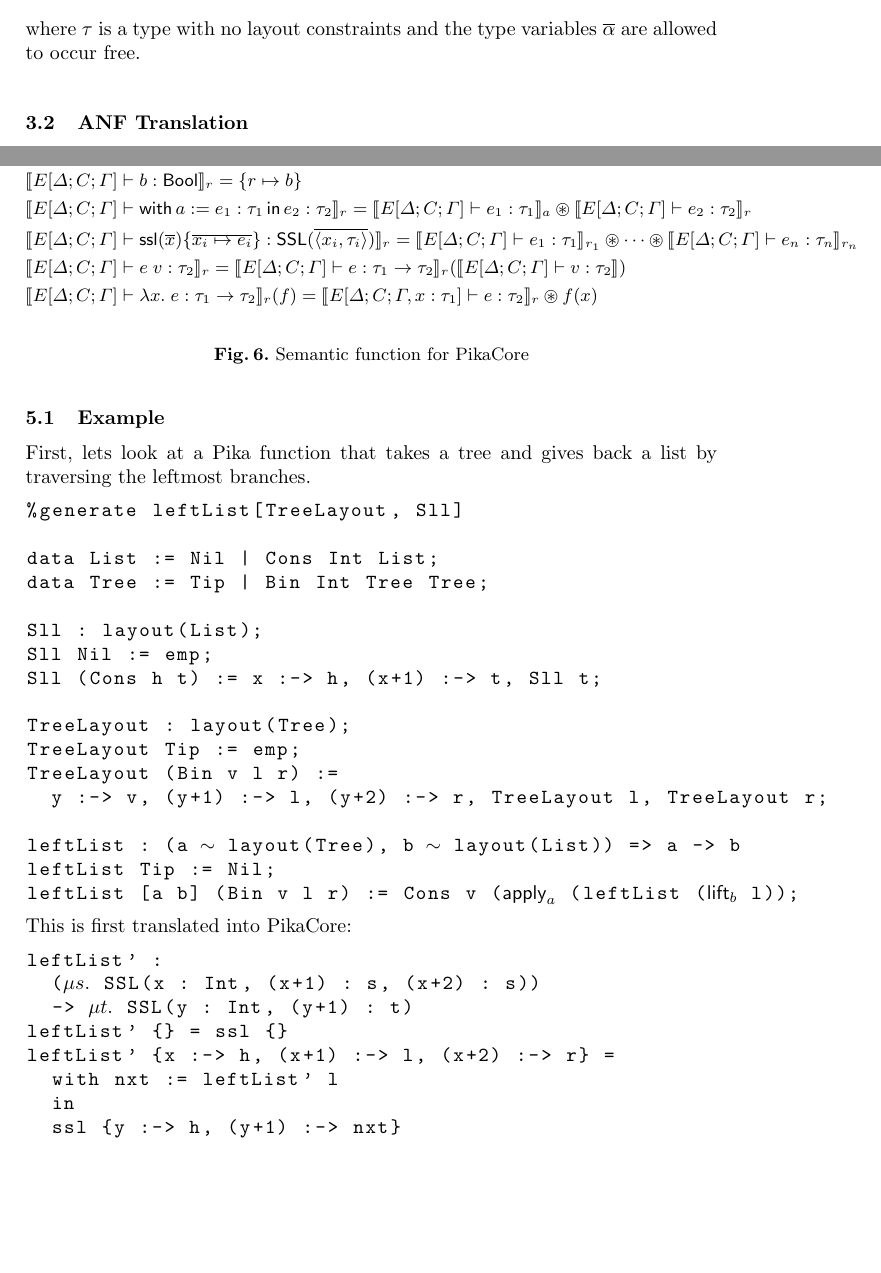
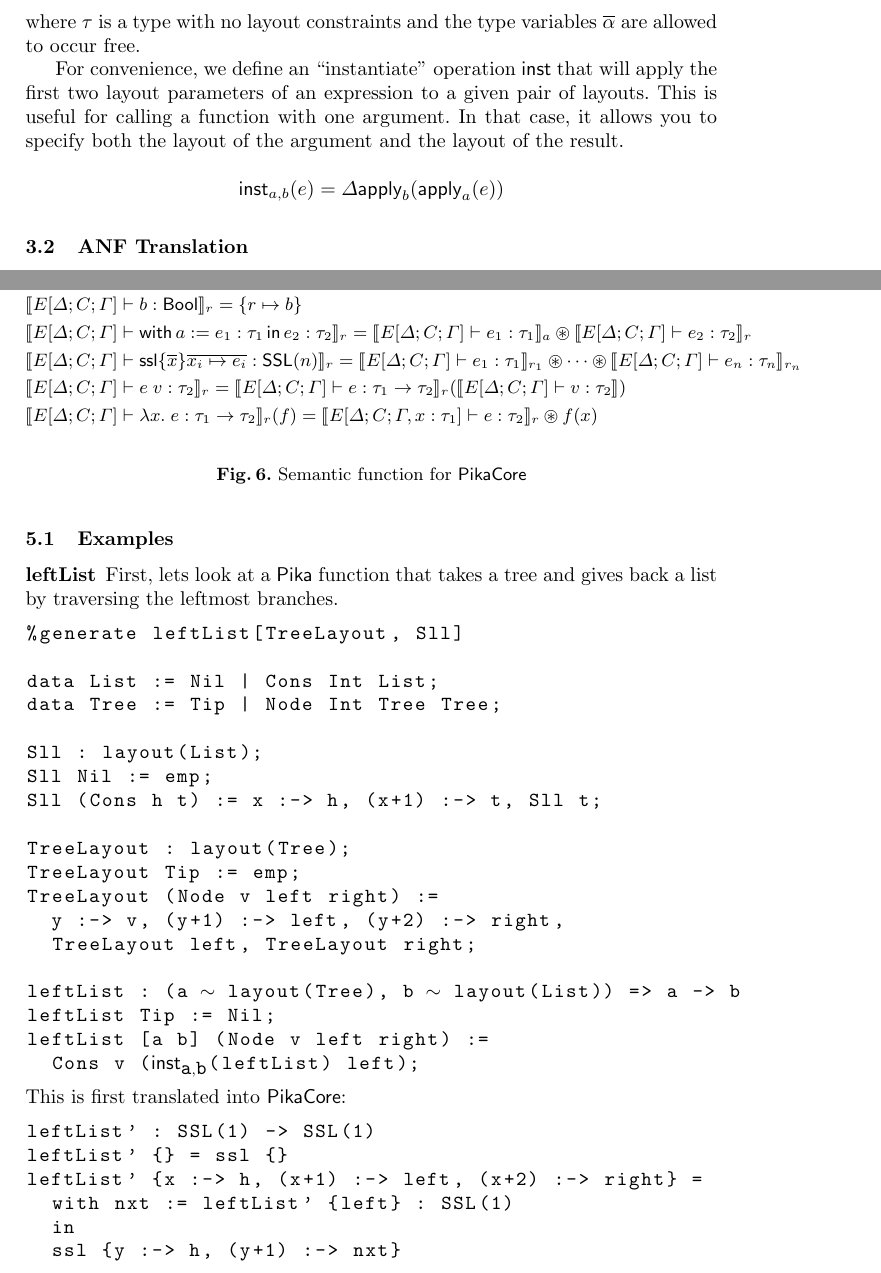
Before and after one commit to roboguy13/PikaC, a LaTeX paper (paper/paper.tex, which reads paper/codegen.tex, paper/defs.tex, paper/semantics.tex): two parts of pages 2 and 6 of 7, joined at a grey line, cut so that both start at the same text, the shorter picture padded with empty space. Compiled offline with pdfLaTeX.

Commit message:
inst; \Pika and \PikaCore

```diff
--- a/paper/codegen.tex
+++ b/paper/codegen.tex
@@ -9,14 +9,16 @@ The translation of PikaCore function into C is divided into the stages.
     previous stage
 \end{enumerate}
 
-\subsection{Example}
-First, lets look at a Pika function that takes a tree and gives back a list by traversing the leftmost branches.
+\subsection{Examples}
+
+\subsubsection{leftList}
+First, lets look at a \Pika{} function that takes a tree and gives back a list by traversing the leftmost branches.
 
 \begin{lstlisting}
 %generate leftList[TreeLayout, Sll]
 
 data List := Nil | Cons Int List;
-data Tree := Tip | Bin Int Tree Tree;
+data Tree := Tip | Node Int Tree Tree;
 
 Sll : layout(List);
 Sll Nil := emp;
@@ -24,24 +26,24 @@ Sll (Cons h t) := x :-> h, (x+1) :-> t, Sll t;
 
 TreeLayout : layout(Tree);
 TreeLayout Tip := emp;
-TreeLayout (Bin v l r) :=
-  y :-> v, (y+1) :-> l, (y+2) :-> r, TreeLayout l, TreeLayout r;
+TreeLayout (Node v left right) :=
+  y :-> v, (y+1) :-> left, (y+2) :-> right,
+  TreeLayout left, TreeLayout right;
 
 leftList : (a ~ layout(Tree), b ~ layout(List)) => a -> b
 leftList Tip := Nil;
-leftList [a b] (Bin v l r) := Cons v ($\apply_a$ (leftList ($\liftExpr_b$ l));
+leftList [a b] (Node v left right) :=
+  Cons v ($\instExpr_{\verb|a|,\verb|b|}$(leftList) left);
 \end{lstlisting}
 
 \noindent
-This is first translated into PikaCore:
+This is first translated into \PikaCore:
 
 \begin{lstlisting}
-leftList' :
-  ($\mu s.$ SSL(x : Int, (x+1) : s, (x+2) : s))
-  -> $\mu t.$ SSL(y : Int, (y+1) : t)
+leftList' : SSL(1) -> SSL(1)
 leftList' {} = ssl {}
-leftList' {x :-> h, (x+1) :-> l, (x+2) :-> r} =
-  with nxt := leftList' l
+leftList' {x :-> h, (x+1) :-> left, (x+2) :-> right} =
+  with nxt := leftList' {left} : SSL(1)
   in
   ssl {y :-> h, (y+1) :-> nxt}
 \end{lstlisting}
--- a/paper/defs.tex
+++ b/paper/defs.tex
@@ -4,7 +4,12 @@
 \newcommand*\bigcdot@[2]{\mathbin{\vcenter{\hbox{\scalebox{#2}{$\m@th#1\bullet$}}}}}
 \makeatother
 
-\newcommand{\labinfer} [3] [] {\infer[{\textsc{#1}}]{#2}{#3}}
+\newcommand {\Pika} {\textsf{Pika}}
+\newcommand {\PikaCore} {\textsf{PikaCore}}
+
+\newcommand {\instExpr} {\keyword{inst}}
+
+\newcommand {\labinfer} [3] [] {\infer[{\textsc{#1}}]{#2}{#3}}
 
 \newcommand {\keyword} [1] {\textsf{#1}}
 
@@ -37,6 +42,7 @@
 \newcommand {\layoutmatch} [1] {\keyword{layoutcase}\,#1\,\keyword{of}\,}
 
 \newcommand {\withIn} [1] {\keyword{with}\,#1\,\keyword{in}\,}
+\newcommand {\letPure} [1] {\keyword{letpure}\,#1\,\keyword{in}\,}
 
 % Based on https://tex.stackexchange.com/questions/451786/how-do-i-put-a-circle-around-a-symbol
 \makeatletter
@@ -78,7 +84,8 @@
 \newcommand {\desugars} {\steps_d}
 \newcommand {\anfsteps} {\steps_{\textsf{ANF}}}
 
-\newcommand {\ssl} [2] {\keyword{ssl}(#1) \{ #2 \}}
+% \newcommand {\ssl} [2] {\keyword{ssl}(#1) \{ #2 \}}
+\newcommand {\ssl} [1] {\keyword{ssl} \{ #1 \}}
 \newcommand {\SSL} {\keyword{SSL}}
 
 \newcommand {\Var} {\textsf{Var}}
--- a/paper/semantics.tex
+++ b/paper/semantics.tex
@@ -48,7 +48,7 @@ is the number of fields associated to the \textit{result} of the function.
   \\
   &\sem{E[\Delta;C;\Gamma] \vdash \withIn{a := e_1 : \tau_1} e_2 : \tau_2}_r = \sem{E[\Delta;C;\Gamma] \vdash e_1 : \tau_1}_a \osep \sem{E[\Delta;C;\Gamma] \vdash e_2 : \tau_2}_r
   \\
-  &\sem{E[\Delta;C;\Gamma] \vdash \ssl{\overline{x}}{\overline{x_i \mapsto e_i}} : \SSL(\overline{\langle x_i, \tau_i \rangle})}_r =
+  &\sem{E[\Delta;C;\Gamma] \vdash \ssl{\overline{x}}{\overline{x_i \mapsto e_i}} : \SSL(n)}_r =
     \sem{E[\Delta;C;\Gamma] \vdash e_1 : \tau_1}_{r_1} \osep \cdots \osep \sem{E[\Delta;C;\Gamma] \vdash e_n : \tau_n}_{r_n}
   \\
   &\sem{E[\Delta;C;\Gamma] \vdash e\; v : \tau_2}_r =
@@ -57,7 +57,7 @@ is the number of fields associated to the \textit{result} of the function.
   &\sem{E[\Delta;C;\Gamma] \vdash \lambda x.\; e : \tau_1 \ra \tau_2}_r(f)
       = \sem{E[\Delta;C;\Gamma, x : \tau_1] \vdash e : \tau_2}_r \osep f(x)
 \end{align*}
-  \caption{Semantic function for PikaCore}
+  \caption{Semantic function for \PikaCore}
 \end{figure}
 
 % \subsection{Equational soundness}
--- a/paper/types.tex
+++ b/paper/types.tex
@@ -198,6 +198,15 @@ where $\tau$ is a type with no layout constraints and the type variables $\overl
   \caption{Definitional equation typing}
   \label{fig:def-eq}
 \end{figure}
+
+For convenience, we define an ``instantiate'' operation \instExpr{} that will apply the first two
+layout parameters of an expression to a given pair of layouts. This is useful for calling a function
+with one argument. In that case, it allows you to specify both the layout of the argument and the
+layout of the result.
+
+\[
+  \instExpr_{a,b}(e) \mathrel{=}{\Delta} \apply_b(\apply_a(e))
+\]
 
 % \begin{figure}
 %   \[
```
Also changed, not shown: paper/language.tex (+8 -8 lines), paper/pipeline.tex (+1 -1 lines), paper/codegen.tex (2 more changed lines), paper/semantics.tex (8 more changed lines), paper/types.tex (10 more changed lines).
